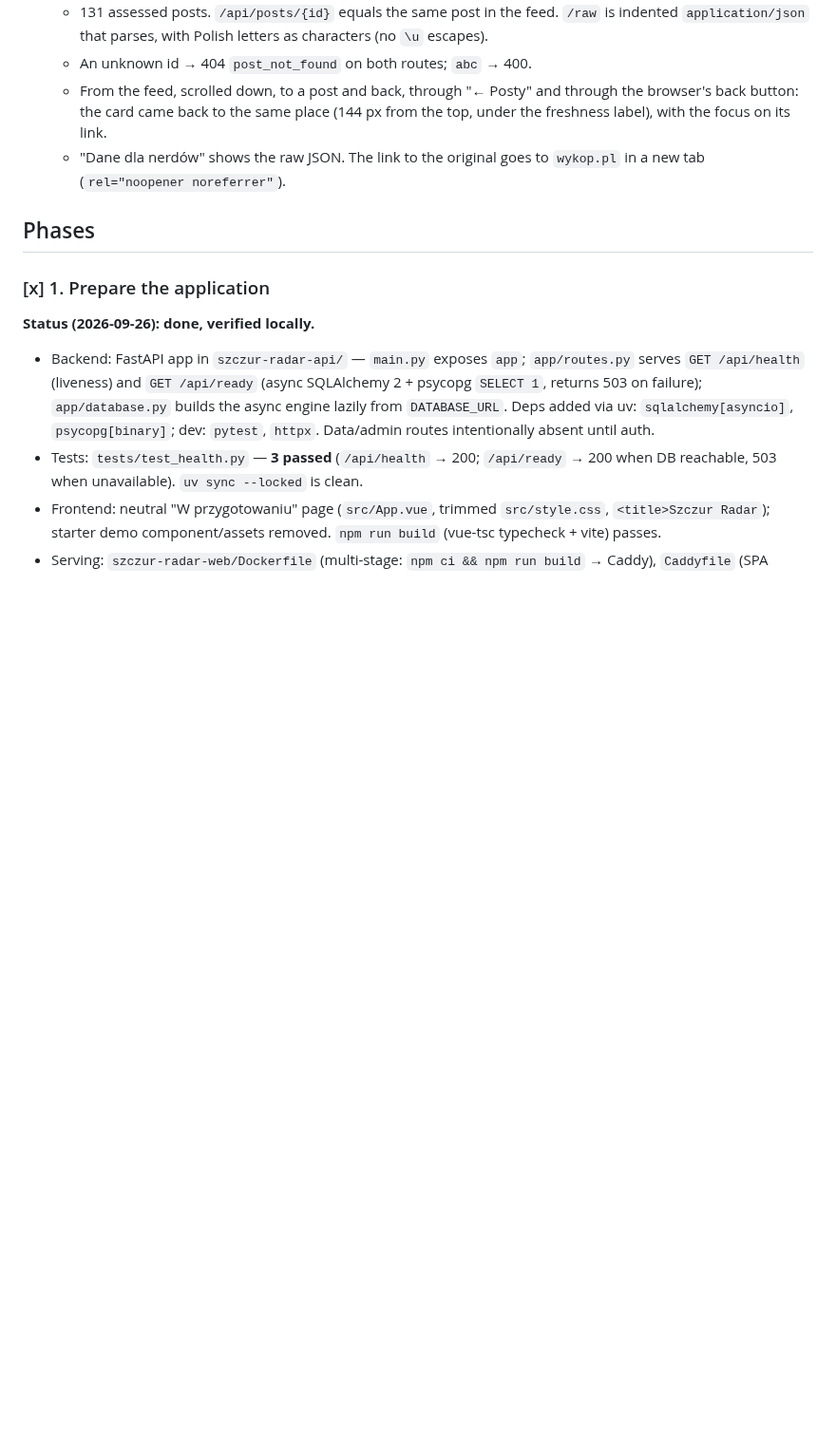
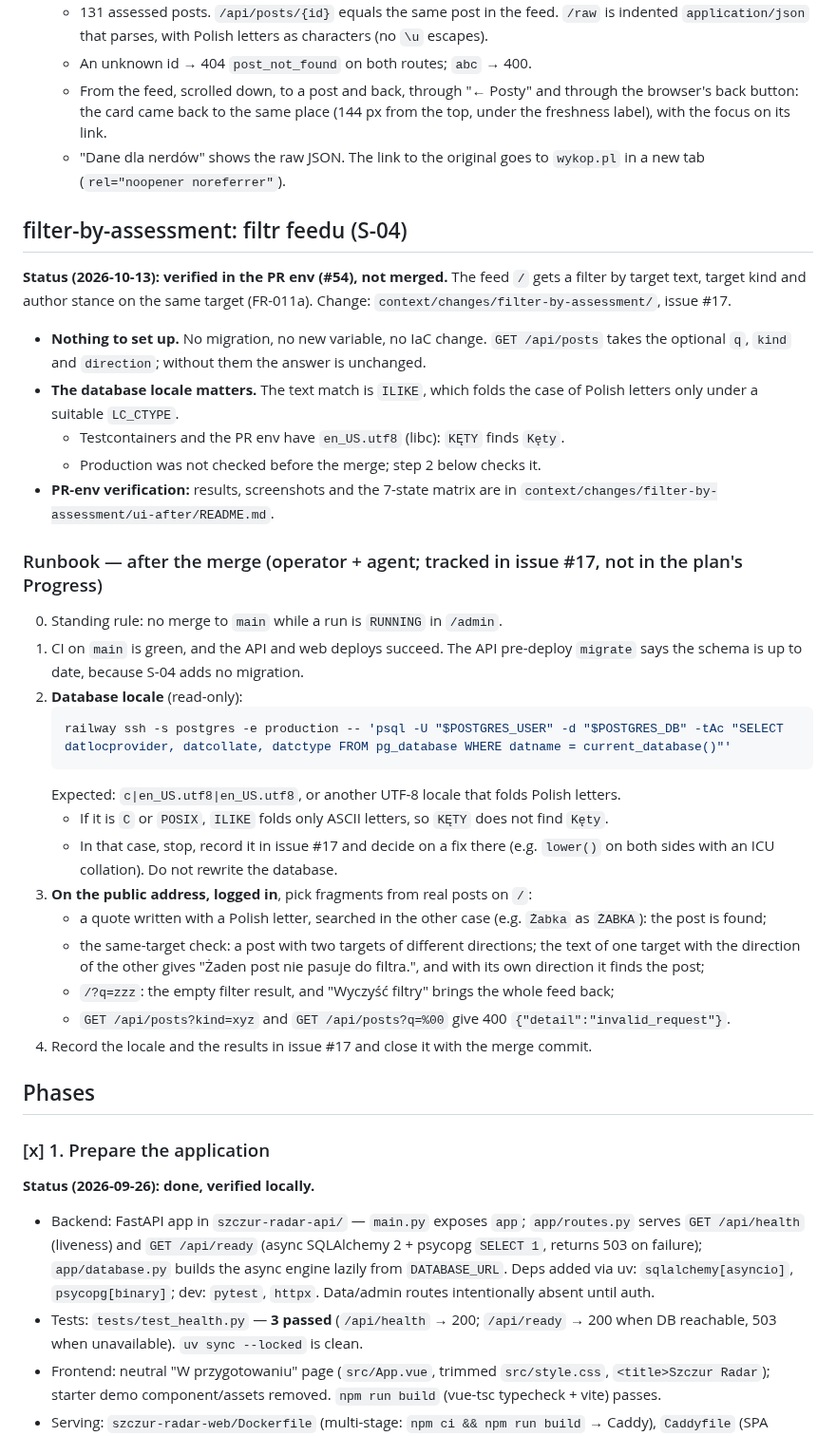
Before and after one commit to kwmacioszek/szczur-radar, a Markdown page: context/deployment/deploy-plan.md, the part around the change. Shown at 95% size. Drawn GitHub-style; blank space fills up the shorter version.

````diff
--- a/context/deployment/deploy-plan.md
+++ b/context/deployment/deploy-plan.md
@@ -646,6 +646,34 @@ PR #49 was squash-merged as `54c4fc2` (13:22 UTC), after S-05 (#50).
   - From the feed, scrolled down, to a post and back, through "← Posty" and through the browser's back button: the card came back to the same place (144 px from the top, under the freshness label), with the focus on its link.
   - "Dane dla nerdów" shows the raw JSON. The link to the original goes to `wykop.pl` in a new tab (`rel="noopener noreferrer"`).
 
+## filter-by-assessment: filtr feedu (S-04)
+
+**Status (2026-10-13): verified in the PR env (#54), not merged.** The feed `/` gets a filter by target text, target kind and author stance on the same target (FR-011a). Change: `context/changes/filter-by-assessment/`, issue #17.
+
+- **Nothing to set up.** No migration, no new variable, no IaC change. `GET /api/posts` takes the optional `q`, `kind` and `direction`; without them the answer is unchanged.
+- **The database locale matters.** The text match is `ILIKE`, which folds the case of Polish letters only under a suitable `LC_CTYPE`.
+  - Testcontainers and the PR env have `en_US.utf8` (libc): `KĘTY` finds `Kęty`.
+  - Production was not checked before the merge; step 2 below checks it.
+- **PR-env verification:** results, screenshots and the 7-state matrix are in `context/changes/filter-by-assessment/ui-after/README.md`.
+
+### Runbook — after the merge (operator + agent; tracked in issue #17, not in the plan's Progress)
+
+0. Standing rule: no merge to `main` while a run is `RUNNING` in `/admin`.
+1. CI on `main` is green, and the API and web deploys succeed. The API pre-deploy `migrate` says the schema is up to date, because S-04 adds no migration.
+2. **Database locale** (read-only):
+   ```bash
+   railway ssh -s postgres -e production -- 'psql -U "$POSTGRES_USER" -d "$POSTGRES_DB" -tAc "SELECT datlocprovider, datcollate, datctype FROM pg_database WHERE datname = current_database()"'
+   ```
+   Expected: `c|en_US.utf8|en_US.utf8`, or another UTF-8 locale that folds Polish letters.
+   - If it is `C` or `POSIX`, `ILIKE` folds only ASCII letters, so `KĘTY` does not find `Kęty`.
+   - In that case, stop, record it in issue #17 and decide on a fix there (e.g. `lower()` on both sides with an ICU collation). Do not rewrite the database.
+3. **On the public address, logged in**, pick fragments from real posts on `/`:
+   - a quote written with a Polish letter, searched in the other case (e.g. `Żabka` as `ŻABKA`): the post is found;
+   - the same-target check: a post with two targets of different directions; the text of one target with the direction of the other gives "Żaden post nie pasuje do filtra.", and with its own direction it finds the post;
+   - `/?q=zzz`: the empty filter result, and "Wyczyść filtry" brings the whole feed back;
+   - `GET /api/posts?kind=xyz` and `GET /api/posts?q=%00` give 400 `{"detail":"invalid_request"}`.
+4. Record the locale and the results in issue #17 and close it with the merge commit.
+
 ## Phases
 
 ### [x] 1. Prepare the application
````
Also changed, not shown: context/foundation/roadmap.md (+3 -0 lines), docs/visuals/roadmap-mvp.png, 15 other files.
